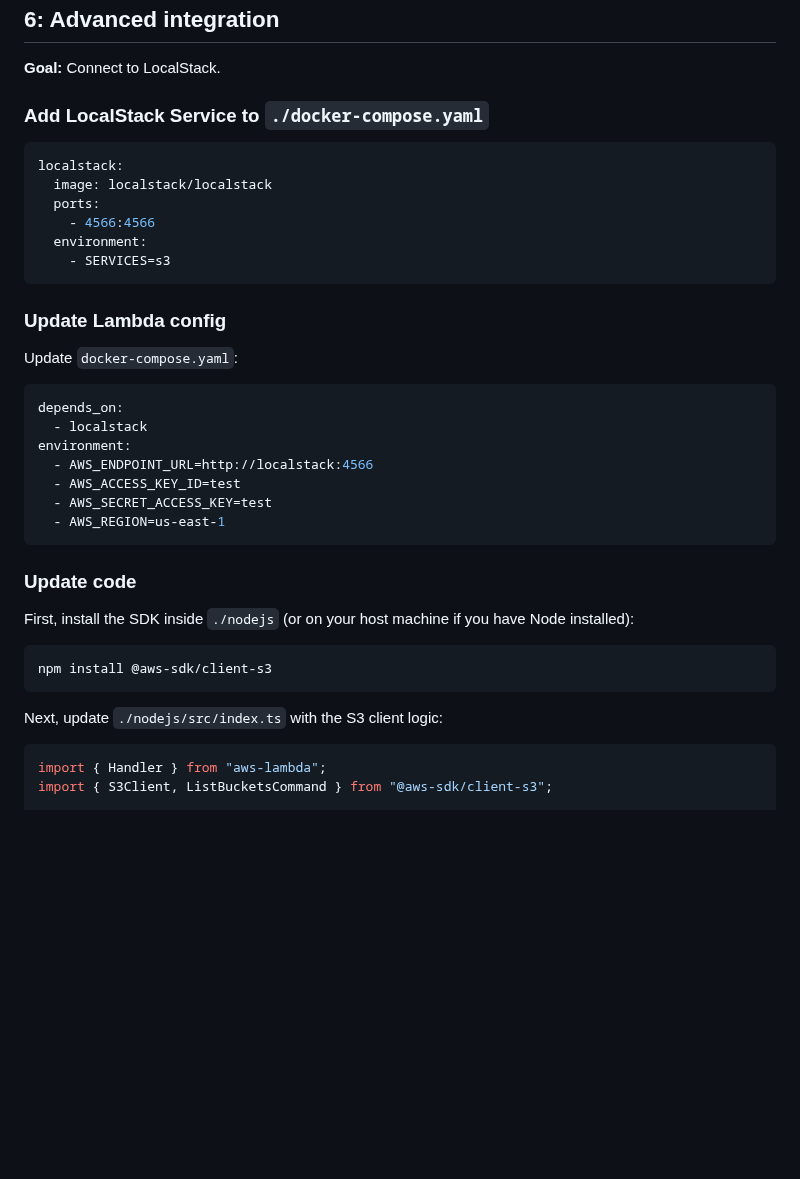
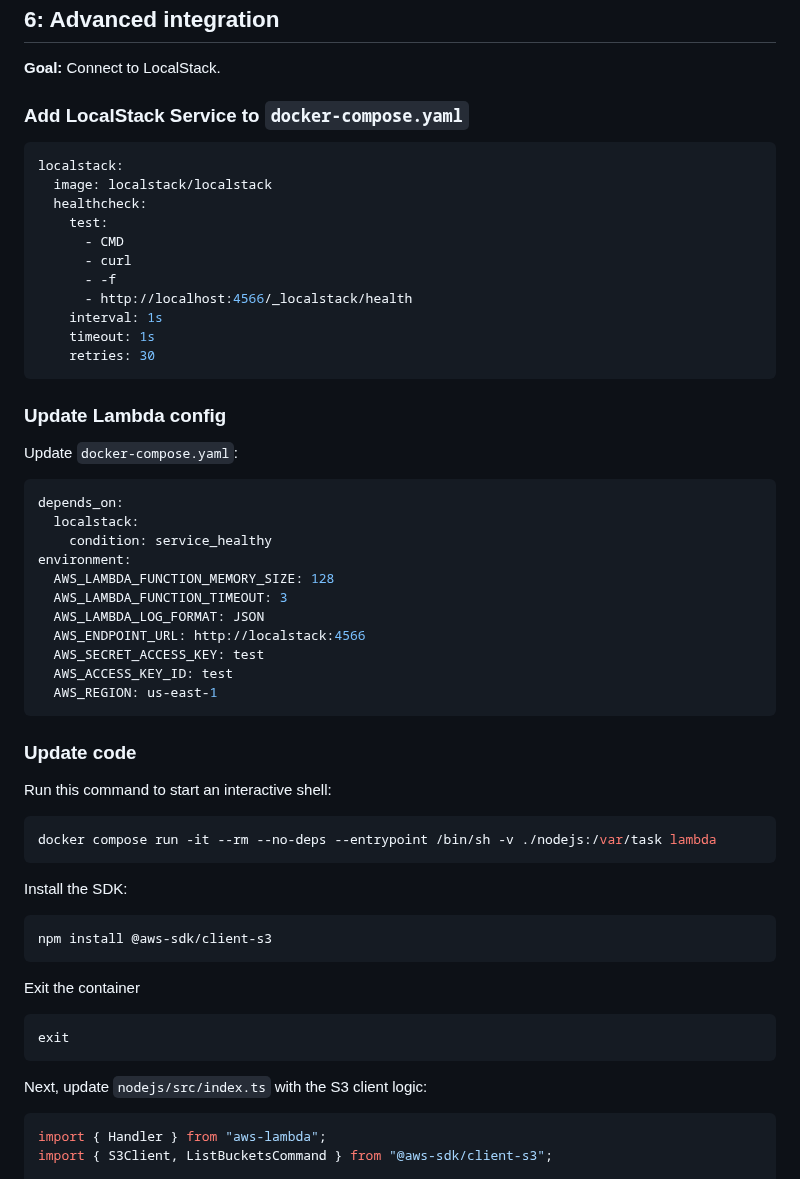
Before and after one commit to daemon-labs-resources/docker-local-aws-lambda, a Markdown page: README.md, the part around one of its changes. GitHub-like rendering; blank space fills up the shorter version.

````diff
--- a/README.md
+++ b/README.md
@@ -366,15 +383,20 @@ docker compose up --build --abort-on-container-exit
 
 **Goal:** Connect to LocalStack.
 
-### Add LocalStack Service to `./docker-compose.yaml`
+### Add LocalStack Service to `docker-compose.yaml`
 
 ```yaml
 localstack:
   image: localstack/localstack
-  ports:
-    - 4566:4566
-  environment:
-    - SERVICES=s3
+  healthcheck:
+    test:
+      - CMD
+      - curl
+      - -f
+      - http://localhost:4566/_localstack/health
+    interval: 1s
+    timeout: 1s
+    retries: 30
 ```
 
 ### Update Lambda config
@@ -383,23 +405,39 @@ Update `docker-compose.yaml`:
 
 ```yaml
 depends_on:
-  - localstack
+  localstack:
+    condition: service_healthy
 environment:
-  - AWS_ENDPOINT_URL=http://localstack:4566
-  - AWS_ACCESS_KEY_ID=test
-  - AWS_SECRET_ACCESS_KEY=test
-  - AWS_REGION=us-east-1
+  AWS_LAMBDA_FUNCTION_MEMORY_SIZE: 128
+  AWS_LAMBDA_FUNCTION_TIMEOUT: 3
+  AWS_LAMBDA_LOG_FORMAT: JSON
+  AWS_ENDPOINT_URL: http://localstack:4566
+  AWS_SECRET_ACCESS_KEY: test
+  AWS_ACCESS_KEY_ID: test
+  AWS_REGION: us-east-1
 ```
 
 ### Update code
 
-First, install the SDK inside `./nodejs` (or on your host machine if you have Node installed):
+Run this command to start an interactive shell:
+
+```shell
+docker compose run -it --rm --no-deps --entrypoint /bin/sh -v ./nodejs:/var/task lambda
+```
+
+Install the SDK:
 
 ```shell
 npm install @aws-sdk/client-s3
 ```
 
-Next, update `./nodejs/src/index.ts` with the S3 client logic:
+Exit the container
+
+```shell
+exit
+```
+
+Next, update `nodejs/src/index.ts` with the S3 client logic:
 
 ```typescript
 import { Handler } from "aws-lambda";
````
Also changed, not shown: other parts of README.md (+50 -33 lines).
